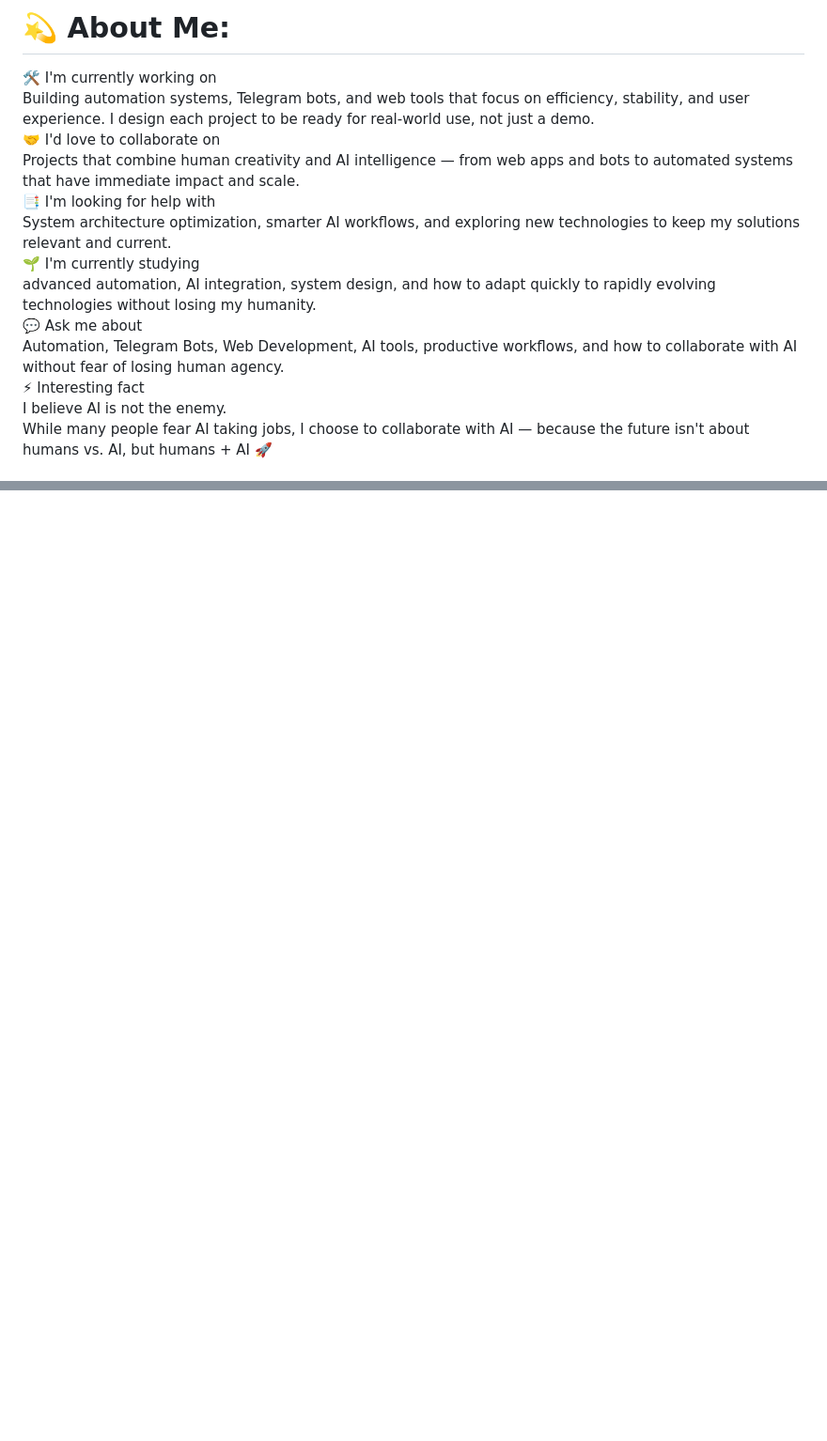
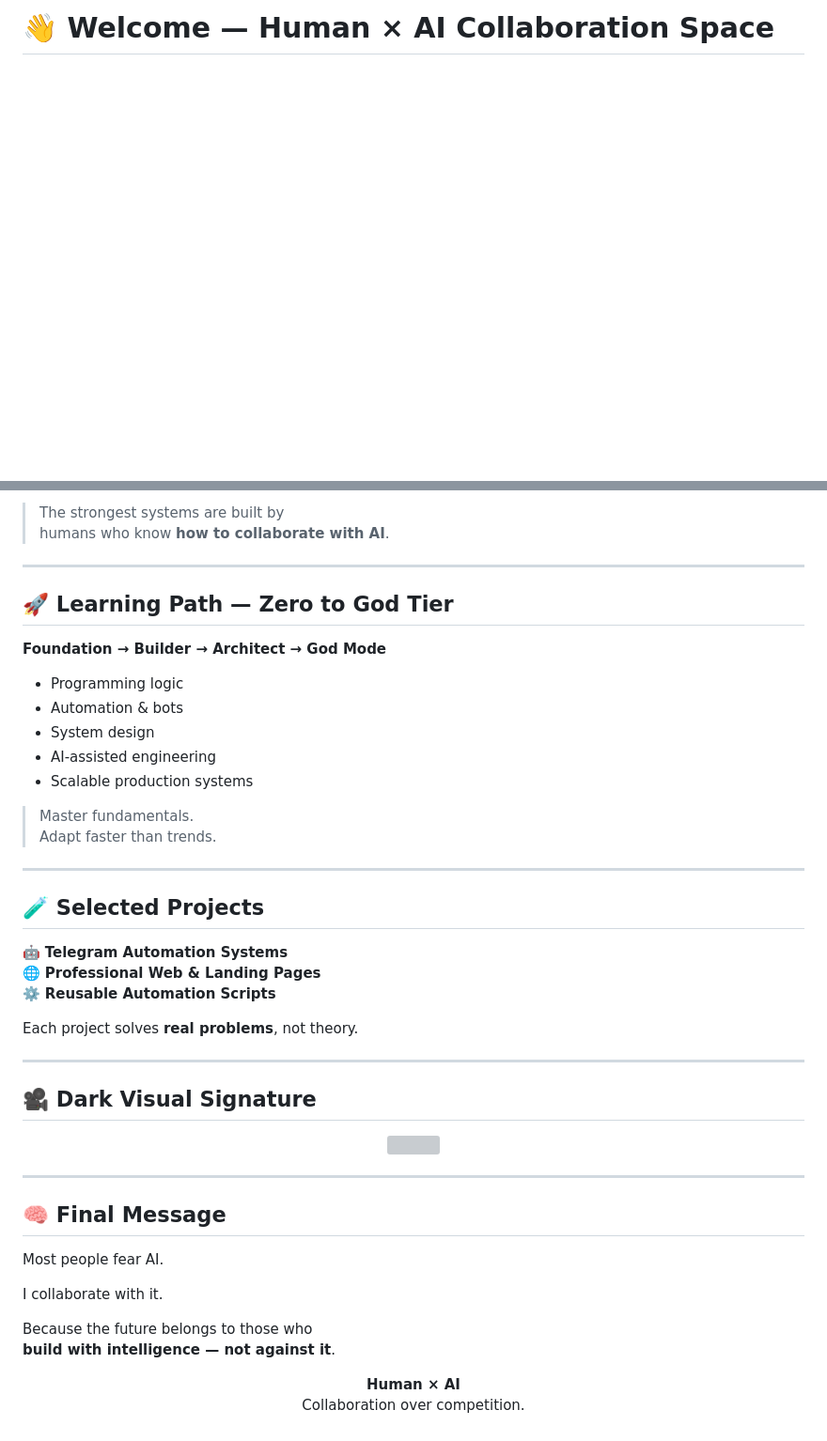
Before and after one commit to dimas03-max/dimas03.github.io, a Markdown page: README.md, 2 parts joined by grey strips. Shown at 94% size. Rendered like a GitHub page; blank space fills up the shorter version; grey boxes are pictures that could not be loaded.

```diff
--- a/README.md
+++ b/README.md
@@ -1,3 +1,2 @@
-# 💫 About Me:
-🛠️ I'm currently working on<br>Building automation systems, Telegram bots, and web tools that focus on efficiency, stability, and user experience. I design each project to be ready for real-world use, not just a demo.<br>🤝 I'd love to collaborate on<br>Projects that combine human creativity and AI intelligence — from web apps and bots to automated systems that have immediate impact and scale.<br>📑 I'm looking for help with<br>System architecture optimization, smarter AI workflows, and exploring new technologies to keep my solutions relevant and current.<br>🌱 I'm currently studying<br>advanced automation, AI integration, system design, and how to adapt quickly to rapidly evolving technologies without losing my humanity.<br>💬 Ask me about<br>Automation, Telegram Bots, Web Development, AI tools, productive workflows, and how to collaborate with AI without fear of losing human agency.<br>⚡ Interesting fact<br>I believe AI is not the enemy.<br>While many people fear AI taking jobs, I choose to collaborate with AI — because the future isn't about humans vs. AI, but humans + AI 🚀
+# 👋 Welcome — Human × AI Collaboration Space
 
@@ -30,0 +100,51 @@
+> The strongest systems are built by
+> humans who know **how to collaborate with AI**.
+
+---
+
+## 🚀 Learning Path — Zero to God Tier
+
+**Foundation → Builder → Architect → God Mode**
+
+- Programming logic
+- Automation & bots
+- System design
+- AI-assisted engineering
+- Scalable production systems
+
+> Master fundamentals.
+> Adapt faster than trends.
+
+---
+
+## 🧪 Selected Projects
+
+🤖 **Telegram Automation Systems**
+🌐 **Professional Web & Landing Pages**
+⚙️ **Reusable Automation Scripts**
+
+Each project solves **real problems**, not theory.
+
+---
+
+## 🎥 Dark Visual Signature
+
+<p align="center">
+  <img src="https://raw.githubusercontent.com/platane/snk/output/github-contribution-grid-snake-dark.svg" />
+</p>
+
+---
+
+## 🧠 Final Message
+
+Most people fear AI.
+
+I collaborate with it.
+
+Because the future belongs to those who
+**build with intelligence — not against it**.
+
+<p align="center">
+  <b>Human × AI</b><br>
+  Collaboration over competition.
+</p>
```
Also changed, not shown: other parts of README.md (+76 -6 lines).
